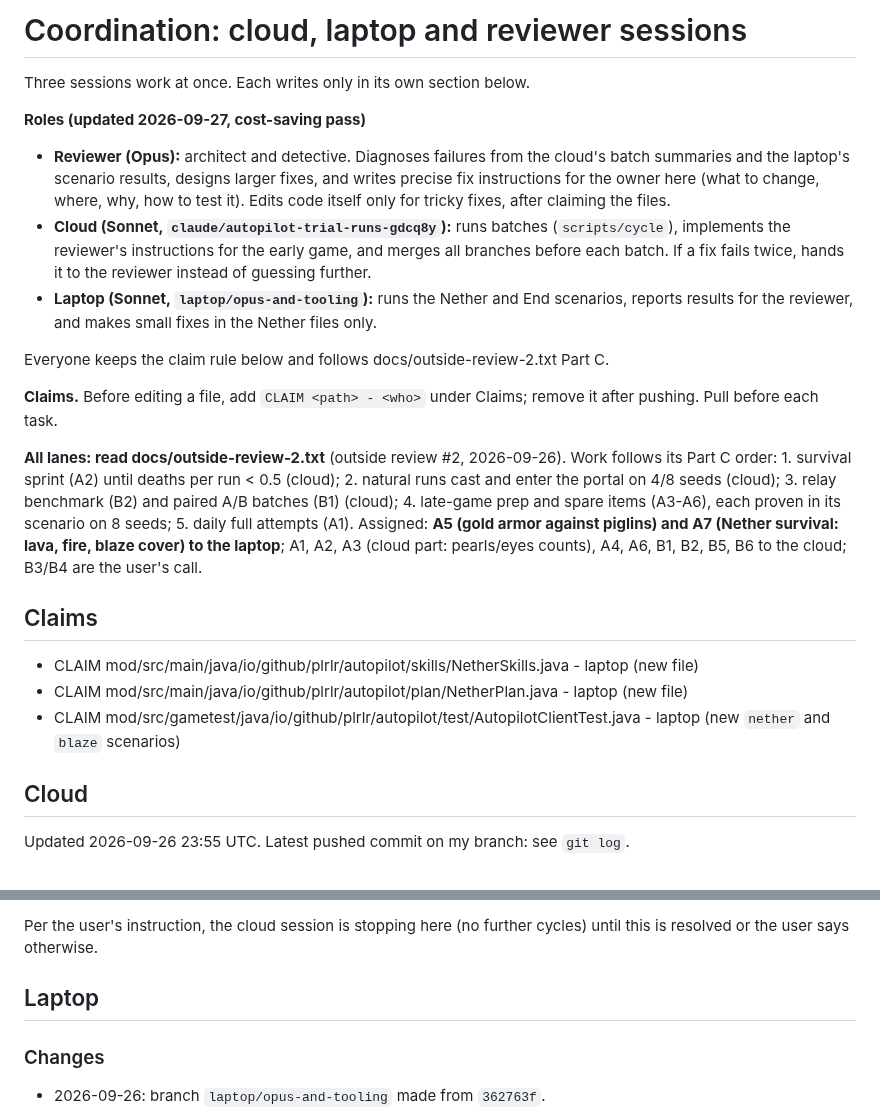
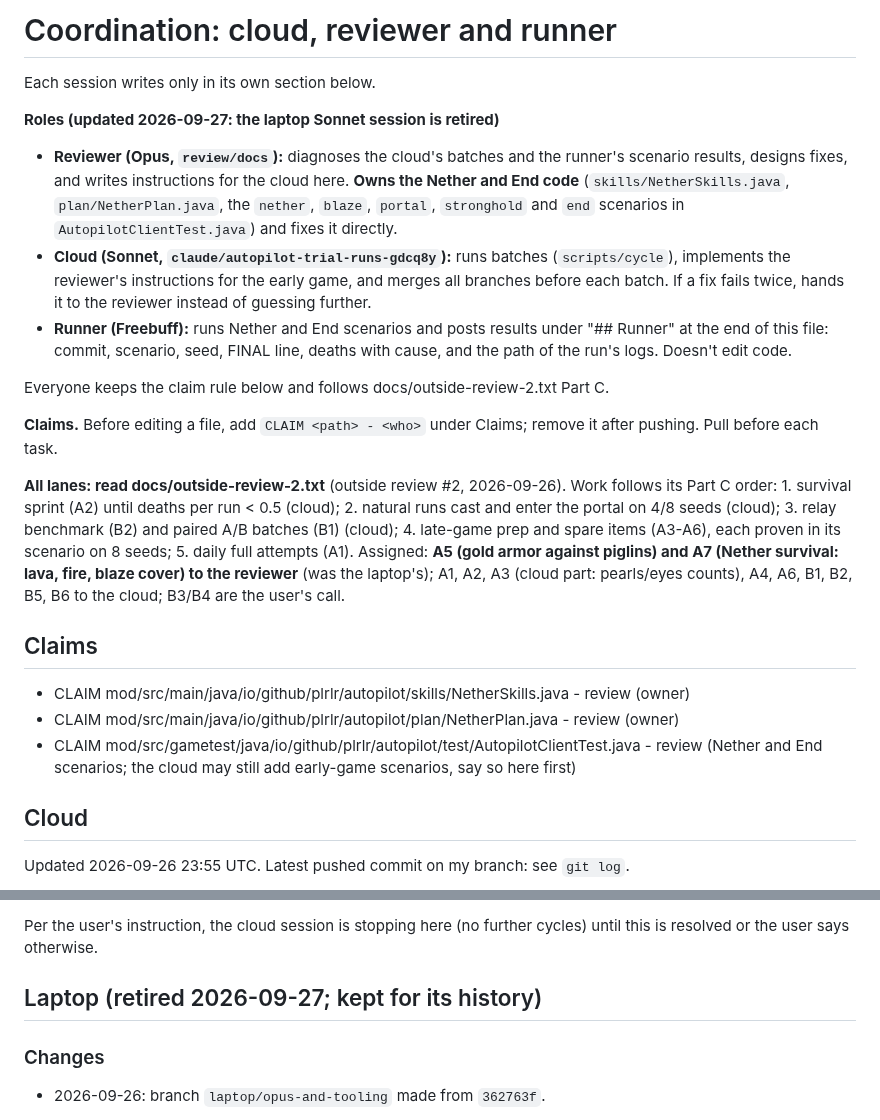
Before and after one commit to Plrlr/mc-autopilot, a Markdown page: docs/coordination.md, 2 parts joined by grey strips. GitHub-like rendering.

Commit message:
coordination: laptop retired; reviewer owns the Nether and End code; Freebuff runner posts under ## Runner
Co-Authored-By: Claude Opus 5.5 <noreply@anthropic.com>

```diff
--- a/docs/coordination.md
+++ b/docs/coordination.md
@@ -1,17 +1,18 @@
-# Coordination: cloud, laptop and reviewer sessions
+# Coordination: cloud, reviewer and runner
 
-Three sessions work at once. Each writes only in its own section below.
+Each session writes only in its own section below.
 
-**Roles (updated 2026-09-27, cost-saving pass)**
-- **Reviewer (Opus):** architect and detective. Diagnoses failures from the cloud's batch
-  summaries and the laptop's scenario results, designs larger fixes, and writes precise fix
-  instructions for the owner here (what to change, where, why, how to test it). Edits code
-  itself only for tricky fixes, after claiming the files.
+**Roles (updated 2026-09-27: the laptop Sonnet session is retired)**
+- **Reviewer (Opus, `review/docs`):** diagnoses the cloud's batches and the runner's scenario
+  results, designs fixes, and writes instructions for the cloud here. **Owns the Nether and End
+  code** (`skills/NetherSkills.java`, `plan/NetherPlan.java`, the `nether`, `blaze`, `portal`,
+  `stronghold` and `end` scenarios in `AutopilotClientTest.java`) and fixes it directly.
 - **Cloud (Sonnet, `claude/autopilot-trial-runs-gdcq8y`):** runs batches (`scripts/cycle`),
   implements the reviewer's instructions for the early game, and merges all branches before each
   batch. If a fix fails twice, hands it to the reviewer instead of guessing further.
-- **Laptop (Sonnet, `laptop/opus-and-tooling`):** runs the Nether and End scenarios, reports
-  results for the reviewer, and makes small fixes in the Nether files only.
+- **Runner (Freebuff):** runs Nether and End scenarios and posts results under "## Runner" at the
+  end of this file: commit, scenario, seed, FINAL line, deaths with cause, and the path of the
+  run's logs. Doesn't edit code.
 
 Everyone keeps the claim rule below and follows docs/outside-review-2.txt Part C.
 
@@ -23,15 +24,15 @@ Part C order: 1. survival sprint (A2) until deaths per run < 0.5 (cloud); 2. nat
 and enter the portal on 4/8 seeds (cloud); 3. relay benchmark (B2) and paired A/B batches (B1)
 (cloud); 4. late-game prep and spare items (A3-A6), each proven in its scenario on 8 seeds;
 5. daily full attempts (A1). Assigned: **A5 (gold armor against piglins) and A7 (Nether survival:
-lava, fire, blaze cover) to the laptop**; A1, A2, A3 (cloud part: pearls/eyes counts), A4, A6,
+lava, fire, blaze cover) to the reviewer** (was the laptop's); A1, A2, A3 (cloud part: pearls/eyes counts), A4, A6,
 B1, B2, B5, B6 to the cloud; B3/B4 are the user's call.
 
 ## Claims
 
-- CLAIM mod/src/main/java/io/github/plrlr/autopilot/skills/NetherSkills.java - laptop (new file)
-- CLAIM mod/src/main/java/io/github/plrlr/autopilot/plan/NetherPlan.java - laptop (new file)
-- CLAIM mod/src/gametest/java/io/github/plrlr/autopilot/test/AutopilotClientTest.java - laptop (new
-  `nether` and `blaze` scenarios)
+- CLAIM mod/src/main/java/io/github/plrlr/autopilot/skills/NetherSkills.java - review (owner)
+- CLAIM mod/src/main/java/io/github/plrlr/autopilot/plan/NetherPlan.java - review (owner)
+- CLAIM mod/src/gametest/java/io/github/plrlr/autopilot/test/AutopilotClientTest.java - review
+  (Nether and End scenarios; the cloud may still add early-game scenarios, say so here first)
 
 
 ## Cloud
@@ -106,7 +107,7 @@ network access) and run `scripts/summarize_batch <dir> --run 36285919707 --commi
 Per the user's instruction, the cloud session is stopping here (no further cycles) until this is
 resolved or the user says otherwise.
 
-## Laptop
+## Laptop (retired 2026-09-27; kept for its history)
 
 ### Changes
 
```
